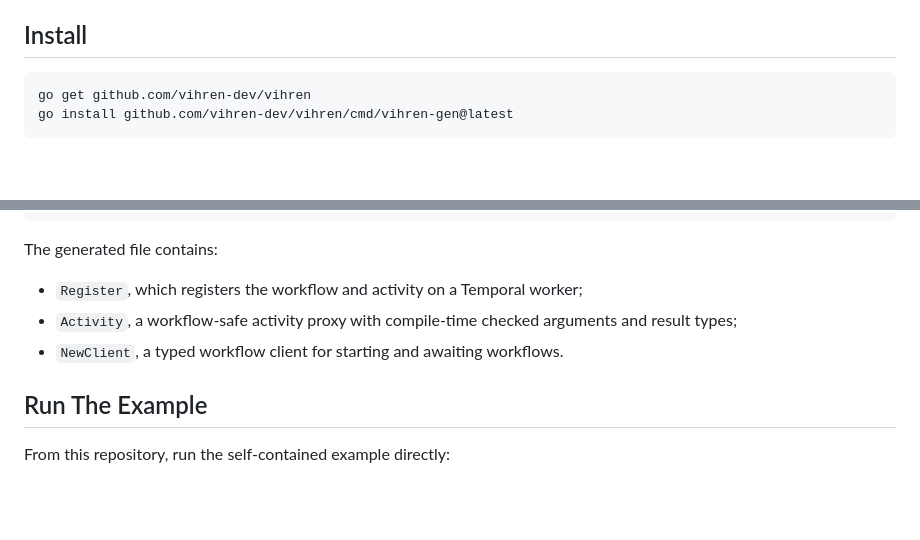
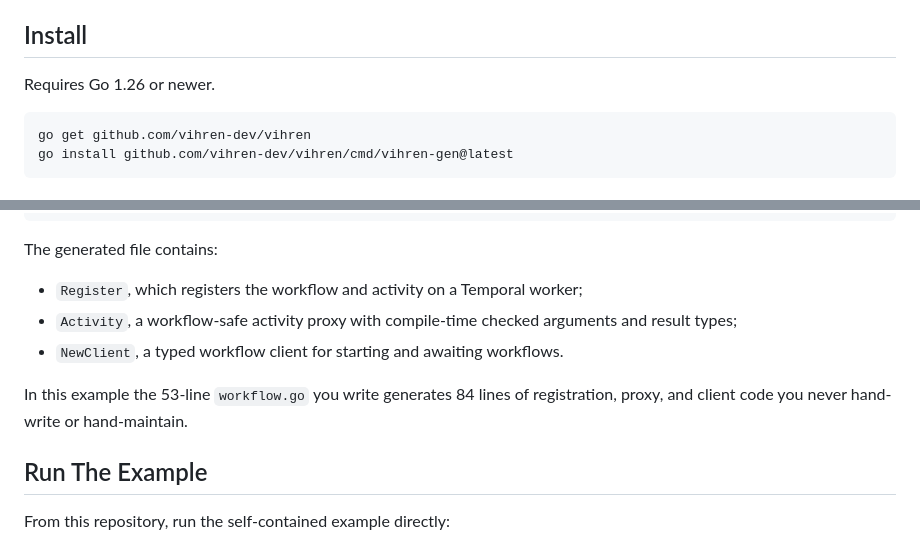
Before and after one commit to vihren-dev/vihren, a Markdown page: README.md, 2 parts joined by grey strips. Drawn GitHub-style; blank space fills up the shorter version.

Commit message:
docs(readme): add badges, Go version, and codegen proof point

````diff
--- a/README.md
+++ b/README.md
@@ -13,6 +16,8 @@ The v0.1 release focuses on one concrete path:
 - an embedded Temporal runtime for local demos and single-process development.
 
 ## Install
+
+Requires Go 1.26 or newer.
 
 ```sh
 go get github.com/vihren-dev/vihren
@@ -80,6 +85,9 @@ The generated file contains:
   arguments and result types;
 - `NewClient`, a typed workflow client for starting and awaiting workflows.
 
+In this example the 53-line `workflow.go` you write generates 84 lines of
+registration, proxy, and client code you never hand-write or hand-maintain.
+
 ## Run The Example
 
 From this repository, run the self-contained example directly:
````
Also changed, not shown: other parts of README.md (+3 -0 lines).
